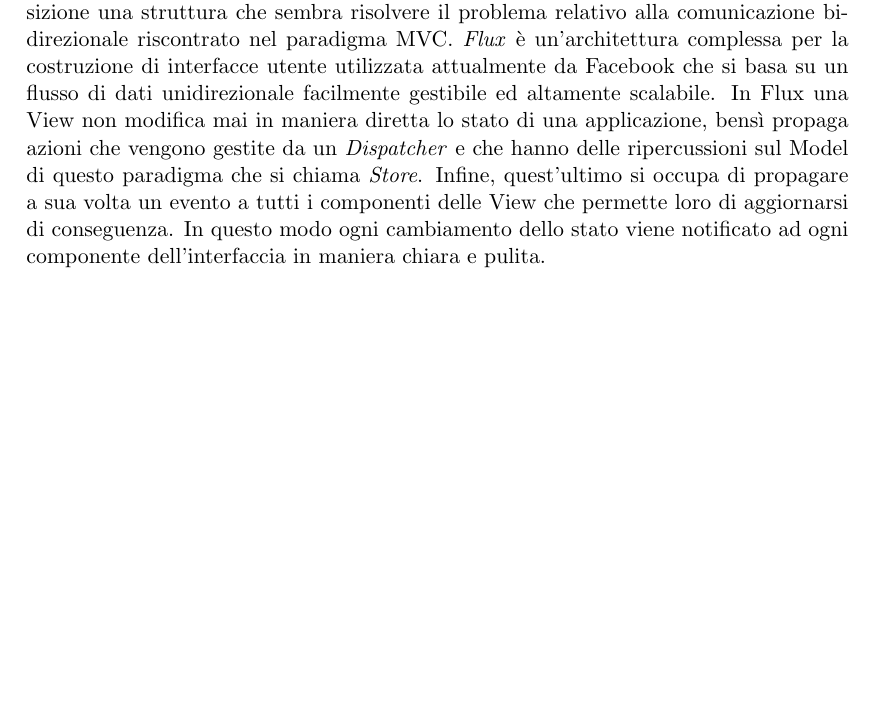
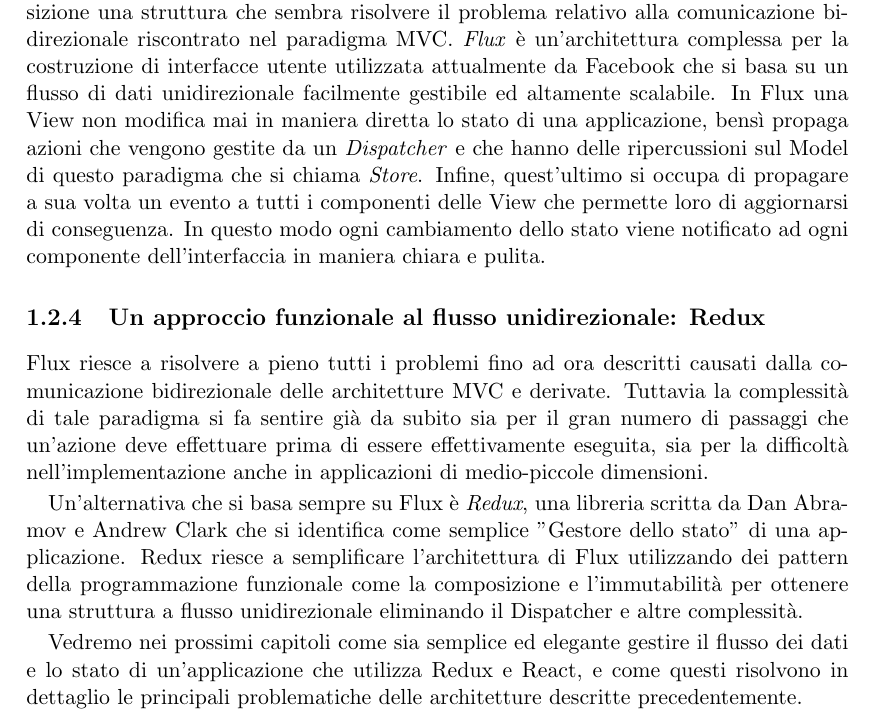
Before and after one commit to dgopsq/unicam-thesis, a LaTeX thesis (try.tex, which reads tex/introduzione.tex): part of page 7 of 9, cut so that both start at the same text, the shorter picture padded with empty space. Compiled offline with pdfLaTeX.

Commit message:
Completed 1.2.4

```diff
--- a/tex/introduzione.tex
+++ b/tex/introduzione.tex
@@ -37,3 +37,10 @@ Un ulteriore passo avanti nella storia delle applicazioni web è stata React, li
 React è una libreria e non un framework, ciò significa che il suo lavoro è solamente quello di creare interfacce utente \cite{BunaReactIsTheNewFrontend}. Non è quindi una soluzione finale ma un componente fondamentale che unito ad altri ci permette di scrivere applicazioni web in maniera molto più dinamica.
 
 Per sfruttare al massimo una libreria come React, Facebook mette anche a disposizione una struttura che sembra risolvere il problema relativo alla comunicazione bidirezionale riscontrato nel paradigma MVC. \textit{Flux} è un'architettura complessa per la costruzione di interfacce utente utilizzata attualmente da Facebook che si basa su un flusso di dati unidirezionale facilmente gestibile ed altamente scalabile. In Flux una View non modifica mai in maniera diretta lo stato di una applicazione, bensì propaga azioni che vengono gestite da un \textit{Dispatcher} e che hanno delle ripercussioni sul Model di questo paradigma che si chiama \textit{Store}. Infine, quest'ultimo si occupa di propagare a sua volta un evento a tutti i componenti delle View che permette loro di aggiornarsi di conseguenza. In questo modo ogni cambiamento dello stato viene notificato ad ogni componente dell'interfaccia in maniera chiara e pulita.
+
+\subsection{Un approccio funzionale al flusso unidirezionale: Redux}
+Flux riesce a risolvere a pieno tutti i problemi fino ad ora descritti causati dalla comunicazione bidirezionale delle architetture MVC e derivate. Tuttavia la complessità di tale paradigma si fa sentire già da subito sia per il gran numero di passaggi che un'azione deve effettuare prima di essere effettivamente eseguita, sia per la difficoltà nell'implementazione anche in applicazioni di medio-piccole dimensioni.
+
+Un'alternativa che si basa sempre su Flux è \textit{Redux}, una libreria scritta da Dan Abramov e Andrew Clark che si identifica come semplice "Gestore dello stato" di una applicazione. Redux riesce a semplificare l'architettura di Flux utilizzando dei pattern della programmazione funzionale come la composizione e l'immutabilità per ottenere una struttura a flusso unidirezionale eliminando il Dispatcher e altre complessità.
+
+Vedremo nei prossimi capitoli come sia semplice ed elegante gestire il flusso dei dati e lo stato di un'applicazione che utilizza Redux e React, e come questi risolvono in dettaglio le principali problematiche delle architetture descritte precedentemente.
```
Also changed, not shown: all.bib (+7 -0 lines), try.pdf, 1 other file.
